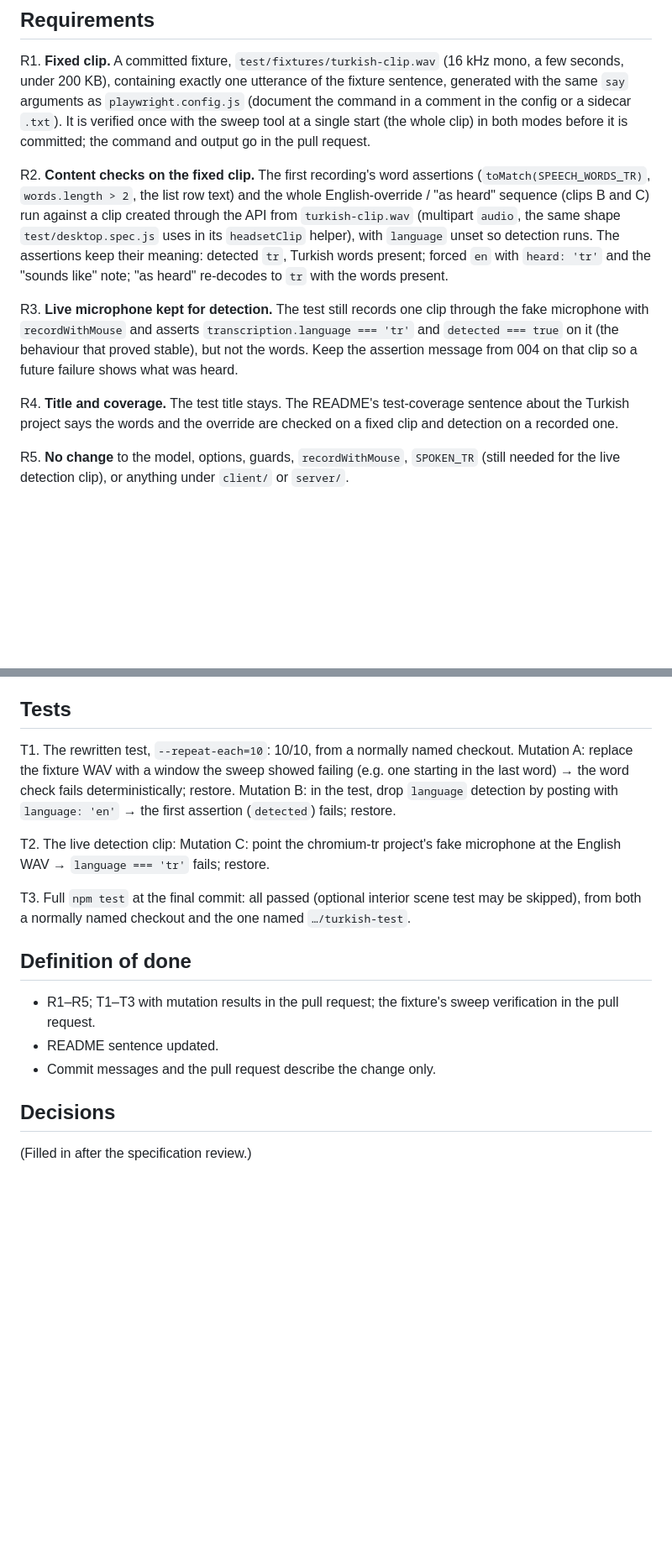
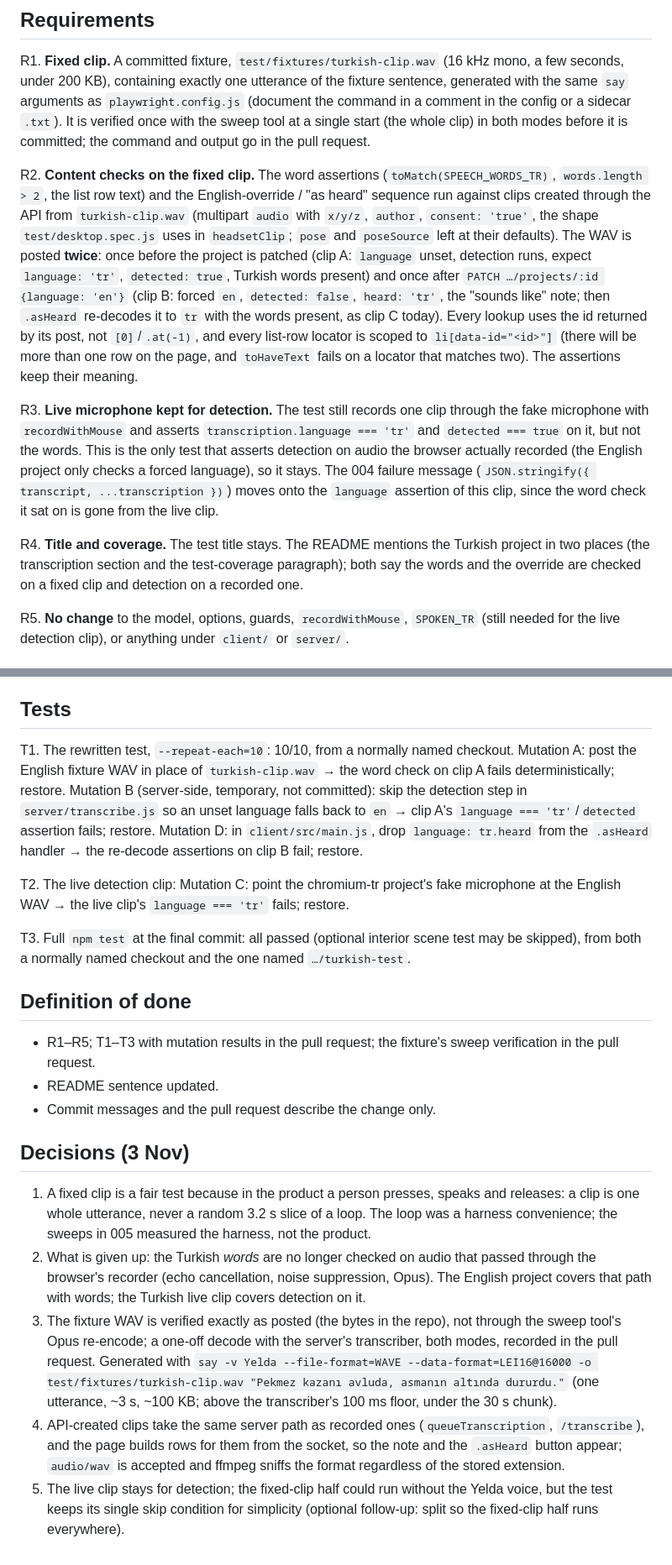
Before and after one commit to ainsleys/glossy-XR, a Markdown page: docs/prd/006-turkish-test-deterministic.md, 2 parts joined by grey strips. Shown at 84% size. Rendered like a GitHub page; blank space fills up the shorter version.

Commit message:
PRD 006: decisions
Co-Authored-By: Claude Fable 5.1 <noreply@anthropic.com>
Claude-Session: https://claude.ai/code/session_01WbK3JQXVHJ7cBHYeoRVKY2

```diff
--- a/docs/prd/006-turkish-test-deterministic.md
+++ b/docs/prd/006-turkish-test-deterministic.md
@@ -14,11 +14,11 @@ The test's outcome depends on the pipeline, not on where a looping microphone ha
 
 R1. **Fixed clip.** A committed fixture, `test/fixtures/turkish-clip.wav` (16 kHz mono, a few seconds, under 200 KB), containing exactly one utterance of the fixture sentence, generated with the same `say` arguments as `playwright.config.js` (document the command in a comment in the config or a sidecar `.txt`). It is verified once with the sweep tool at a single start (the whole clip) in both modes before it is committed; the command and output go in the pull request.
 
-R2. **Content checks on the fixed clip.** The first recording's word assertions (`toMatch(SPEECH_WORDS_TR)`, `words.length > 2`, the list row text) and the whole English-override / "as heard" sequence (clips B and C) run against a clip created through the API from `turkish-clip.wav` (multipart `audio`, the same shape `test/desktop.spec.js` uses in its `headsetClip` helper), with `language` unset so detection runs. The assertions keep their meaning: detected `tr`, Turkish words present; forced `en` with `heard: 'tr'` and the "sounds like" note; "as heard" re-decodes to `tr` with the words present.
+R2. **Content checks on the fixed clip.** The word assertions (`toMatch(SPEECH_WORDS_TR)`, `words.length > 2`, the list row text) and the English-override / "as heard" sequence run against clips created through the API from `turkish-clip.wav` (multipart `audio` with `x/y/z`, `author`, `consent: 'true'`, the shape `test/desktop.spec.js` uses in `headsetClip`; `pose` and `poseSource` left at their defaults). The WAV is posted **twice**: once before the project is patched (clip A: `language` unset, detection runs, expect `language: 'tr'`, `detected: true`, Turkish words present) and once after `PATCH …/projects/:id {language: 'en'}` (clip B: forced `en`, `detected: false`, `heard: 'tr'`, the "sounds like" note; then `.asHeard` re-decodes it to `tr` with the words present, as clip C today). Every lookup uses the id returned by its post, not `[0]`/`.at(-1)`, and every list-row locator is scoped to `li[data-id="<id>"]` (there will be more than one row on the page, and `toHaveText` fails on a locator that matches two). The assertions keep their meaning.
 
-R3. **Live microphone kept for detection.** The test still records one clip through the fake microphone with `recordWithMouse` and asserts `transcription.language === 'tr'` and `detected === true` on it (the behaviour that proved stable), but not the words. Keep the assertion message from 004 on that clip so a future failure shows what was heard.
+R3. **Live microphone kept for detection.** The test still records one clip through the fake microphone with `recordWithMouse` and asserts `transcription.language === 'tr'` and `detected === true` on it, but not the words. This is the only test that asserts detection on audio the browser actually recorded (the English project only checks a forced language), so it stays. The 004 failure message (`JSON.stringify({ transcript, ...transcription })`) moves onto the `language` assertion of this clip, since the word check it sat on is gone from the live clip.
 
-R4. **Title and coverage.** The test title stays. The README's test-coverage sentence about the Turkish project says the words and the override are checked on a fixed clip and detection on a recorded one.
+R4. **Title and coverage.** The test title stays. The README mentions the Turkish project in two places (the transcription section and the test-coverage paragraph); both say the words and the override are checked on a fixed clip and detection on a recorded one.
 
 R5. **No change** to the model, options, guards, `recordWithMouse`, `SPOKEN_TR` (still needed for the live detection clip), or anything under `client/` or `server/`.
 
@@ -33,9 +33,9 @@ R5. **No change** to the model, options, guards, `recordWithMouse`, `SPOKEN_TR`
 
 ## Tests
 
-T1. The rewritten test, `--repeat-each=10`: 10/10, from a normally named checkout. Mutation A: replace the fixture WAV with a window the sweep showed failing (e.g. one starting in the last word) → the word check fails deterministically; restore. Mutation B: in the test, drop `language` detection by posting with `language: 'en'` → the first assertion (`detected`) fails; restore.
+T1. The rewritten test, `--repeat-each=10`: 10/10, from a normally named checkout. Mutation A: post the English fixture WAV in place of `turkish-clip.wav` → the word check on clip A fails deterministically; restore. Mutation B (server-side, temporary, not committed): skip the detection step in `server/transcribe.js` so an unset language falls back to `en` → clip A's `language === 'tr'`/`detected` assertion fails; restore. Mutation D: in `client/src/main.js`, drop `language: tr.heard` from the `.asHeard` handler → the re-decode assertions on clip B fail; restore.
 
-T2. The live detection clip: Mutation C: point the chromium-tr project's fake microphone at the English WAV → `language === 'tr'` fails; restore.
+T2. The live detection clip: Mutation C: point the chromium-tr project's fake microphone at the English WAV → the live clip's `language === 'tr'` fails; restore.
 
 T3. Full `npm test` at the final commit: all passed (optional interior scene test may be skipped), from both a normally named checkout and the one named `…/turkish-test`.
 
@@ -45,6 +45,10 @@ T3. Full `npm test` at the final commit: all passed (optional interior scene tes
 - README sentence updated.
 - Commit messages and the pull request describe the change only.
 
-## Decisions
+## Decisions (3 Nov)
 
-(Filled in after the specification review.)
+1. A fixed clip is a fair test because in the product a person presses, speaks and releases: a clip is one whole utterance, never a random 3.2 s slice of a loop. The loop was a harness convenience; the sweeps in 005 measured the harness, not the product.
+2. What is given up: the Turkish *words* are no longer checked on audio that passed through the browser's recorder (echo cancellation, noise suppression, Opus). The English project covers that path with words; the Turkish live clip covers detection on it.
+3. The fixture WAV is verified exactly as posted (the bytes in the repo), not through the sweep tool's Opus re-encode; a one-off decode with the server's transcriber, both modes, recorded in the pull request. Generated with `say -v Yelda --file-format=WAVE --data-format=LEI16@16000 -o test/fixtures/turkish-clip.wav "Pekmez kazanı avluda, asmanın altında dururdu."` (one utterance, ~3 s, ~100 KB; above the transcriber's 100 ms floor, under the 30 s chunk).
+4. API-created clips take the same server path as recorded ones (`queueTranscription`, `/transcribe`), and the page builds rows for them from the socket, so the note and the `.asHeard` button appear; `audio/wav` is accepted and ffmpeg sniffs the format regardless of the stored extension.
+5. The live clip stays for detection; the fixed-clip half could run without the Yelda voice, but the test keeps its single skip condition for simplicity (optional follow-up: split so the fixed-clip half runs everywhere).
```
